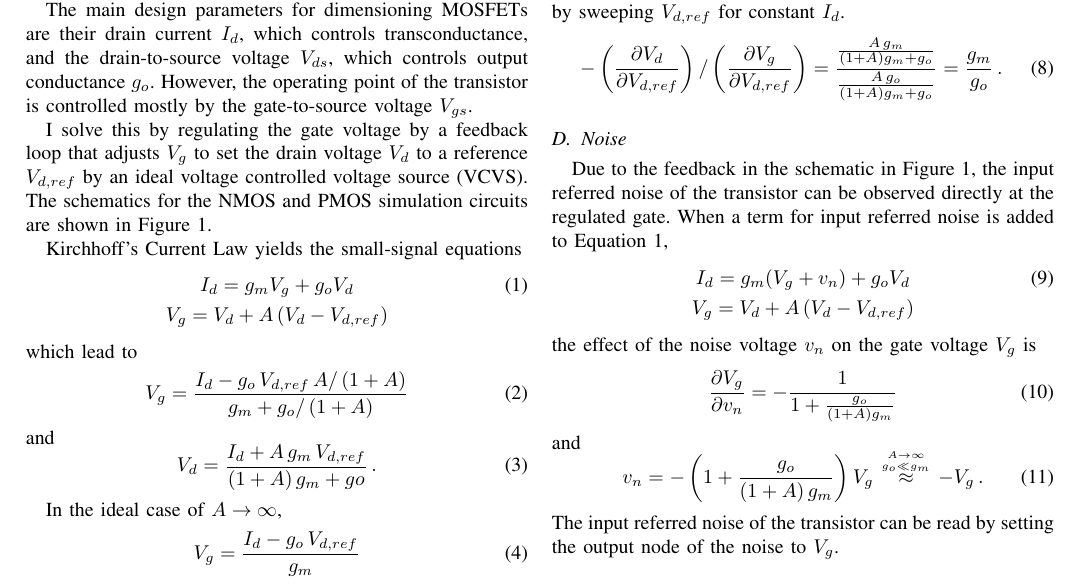
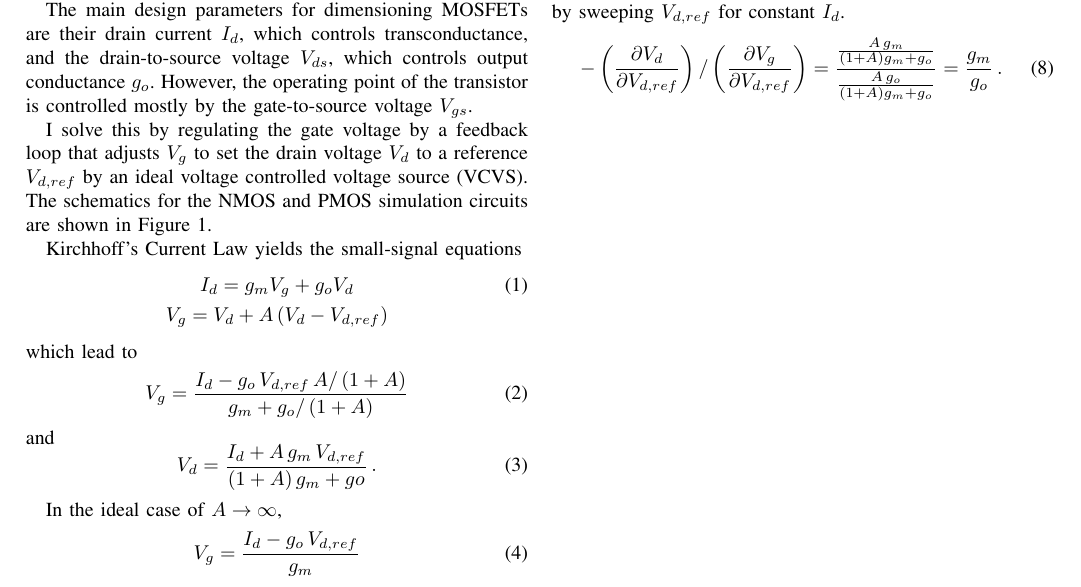
Before and after one commit to tatzelbrumm/teachingskilldemo, a LaTeX paper (TransistorCharacterization.tex): part of the page, cut so that both start at the same text. Compiled offline with pdfLaTeX.

Commit message:
deleted Noise subsection ... just doesn't work that way.
Signed-off-by: Christoph Maier <cm.hardware.software.elsewhere@gmail.com>

```diff
--- a/TransistorCharacterization.tex
+++ b/TransistorCharacterization.tex
@@ -105,24 +105,4 @@ the intrinsic voltage gain $g_m/g_o$ can be extracted by sweeping $V_{d,ref}$ fo
 = \frac{g_m}{g_o} \,.
 \end{equation}
 
-\subsection{Noise}
-%
-Due to the feedback in the schematic in Figure~\ref{fig:schematics},
-the input referred noise of the transistor can be observed directly at the regulated gate.
-When a term for input referred noise is added to Equation~\ref{eqn:KCL},
-\begin{IEEEeqnarray}{c}
-I_d = g_m (V_g+v_n) + g_o V_d \label{eqn:noisyKCL}\\
-V_g = V_d + A \le(V_d - V_{d,ref}\ri) \nonumber
-\end{IEEEeqnarray}
-the effect of the noise voltage $v_n$ on the gate voltage $V_g$ is
-\begin{equation}\label{eqn:noiseVg}
-\frac{\partial V_g}{\partial v_n} = -\frac{1}{1+\frac{g_o}{\le(1+A\ri)g_m}}
-\end{equation}
-and
-\begin{equation}\label{eqn:gatenoise}
-v_n = -\le(1+\frac{g_o}{\le(1+A\ri)g_m}\ri)V_g
-\overset{A\rightarrow\infty\atop g_o\ll g_m}\approx -V_g \,.
-\end{equation}
-The input referred noise of the transistor can be read
-by setting the output node of the noise to $V_g$.
 \end{document}
```
